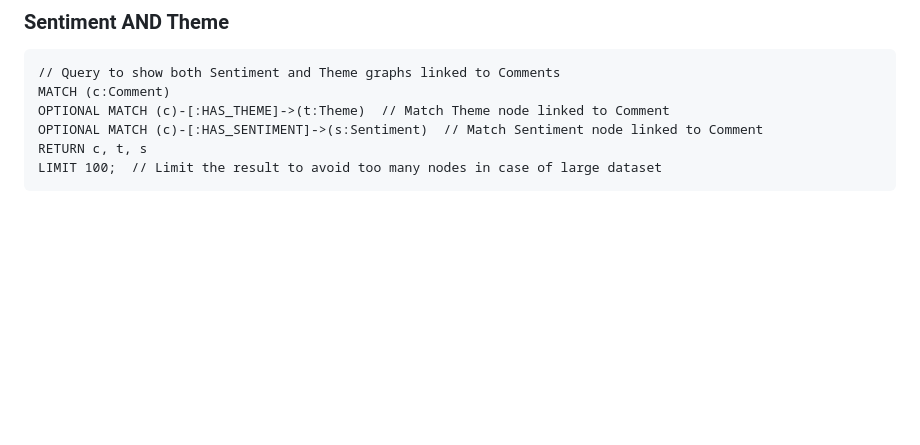
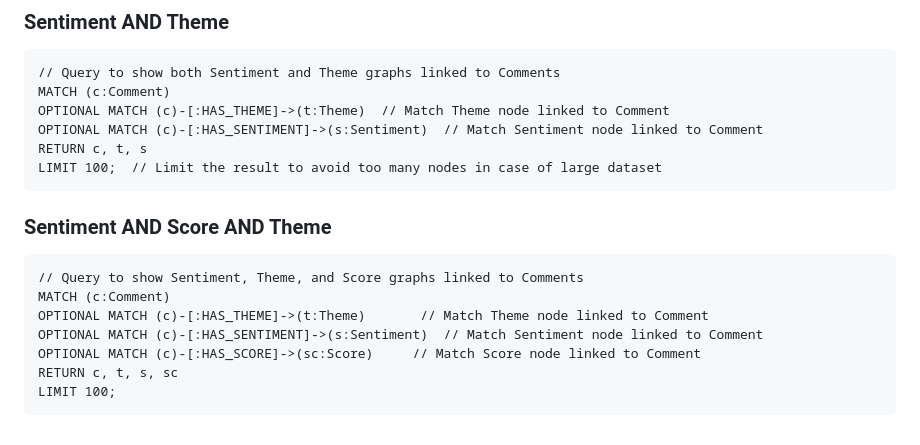
Before and after one commit to Koowon-Park/Reddit_comments, a Markdown page: Neo4j Code.md, the part around the change. Drawn GitHub-style; blank space fills up the shorter version.

````diff
--- a/Neo4j Code.md
+++ b/Neo4j Code.md
@@ -173,3 +173,15 @@ OPTIONAL MATCH (c)-[:HAS_SENTIMENT]->(s:Sentiment)  // Match Sentiment node link
 RETURN c, t, s
 LIMIT 100;  // Limit the result to avoid too many nodes in case of large dataset
 ```
+
+### Sentiment AND Score AND Theme
+
+```
+// Query to show Sentiment, Theme, and Score graphs linked to Comments
+MATCH (c:Comment)
+OPTIONAL MATCH (c)-[:HAS_THEME]->(t:Theme)       // Match Theme node linked to Comment
+OPTIONAL MATCH (c)-[:HAS_SENTIMENT]->(s:Sentiment)  // Match Sentiment node linked to Comment
+OPTIONAL MATCH (c)-[:HAS_SCORE]->(sc:Score)     // Match Score node linked to Comment
+RETURN c, t, s, sc
+LIMIT 100;
+```
````
